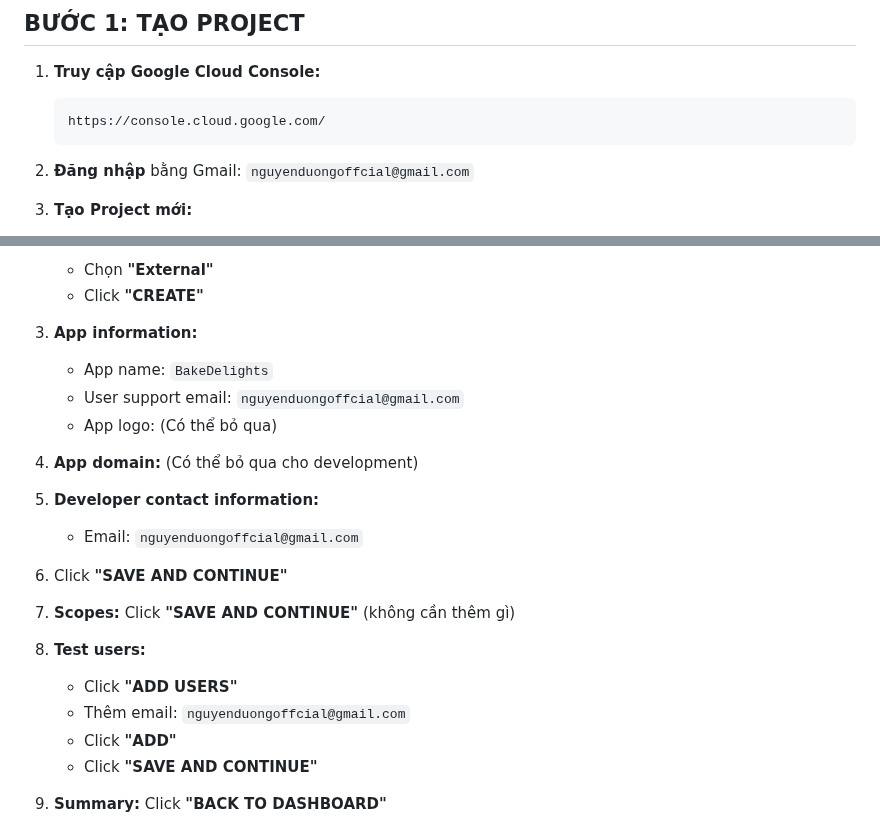
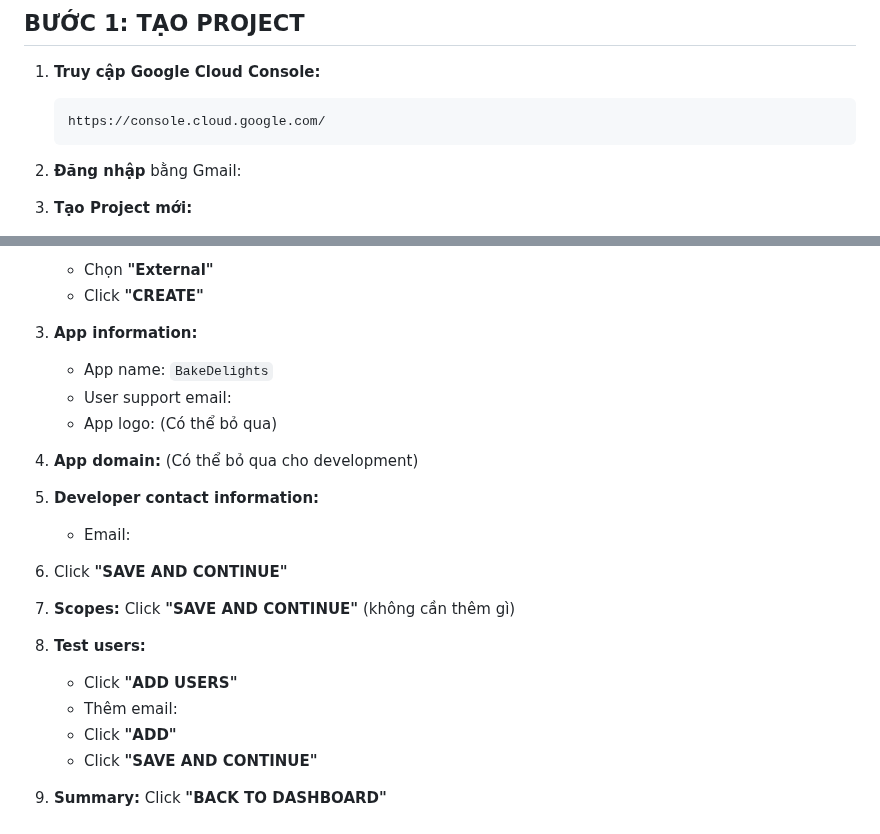
Before and after one commit to Raikion201/OnDemandBakerySpringBootReact, a Markdown page: GOOGLE_OAUTH_SETUP.md, 2 parts joined by grey strips. GitHub-like rendering.

````diff
--- a/GOOGLE_OAUTH_SETUP.md
+++ b/GOOGLE_OAUTH_SETUP.md
@@ -7,7 +7,7 @@
    https://console.cloud.google.com/
    ```
 
-2. **Đăng nhập** bằng Gmail: `nguyenduongoffcial@gmail.com`
+2. **Đăng nhập** bằng Gmail:
 
 3. **Tạo Project mới:**
    - Click vào dropdown "Select a project" ở góc trên
@@ -39,13 +39,13 @@
 
 3. **App information:**
    - App name: `BakeDelights`
-   - User support email: `nguyenduongoffcial@gmail.com`
+   - User support email:
    - App logo: (Có thể bỏ qua)
 
 4. **App domain:** (Có thể bỏ qua cho development)
 
 5. **Developer contact information:**
-   - Email: `nguyenduongoffcial@gmail.com`
+   - Email:
 
 6. Click **"SAVE AND CONTINUE"**
 
@@ -53,7 +53,7 @@
 
 8. **Test users:**
    - Click **"ADD USERS"**
-   - Thêm email: `nguyenduongoffcial@gmail.com`
+   - Thêm email:
    - Click **"ADD"**
    - Click **"SAVE AND CONTINUE"**
 
````
